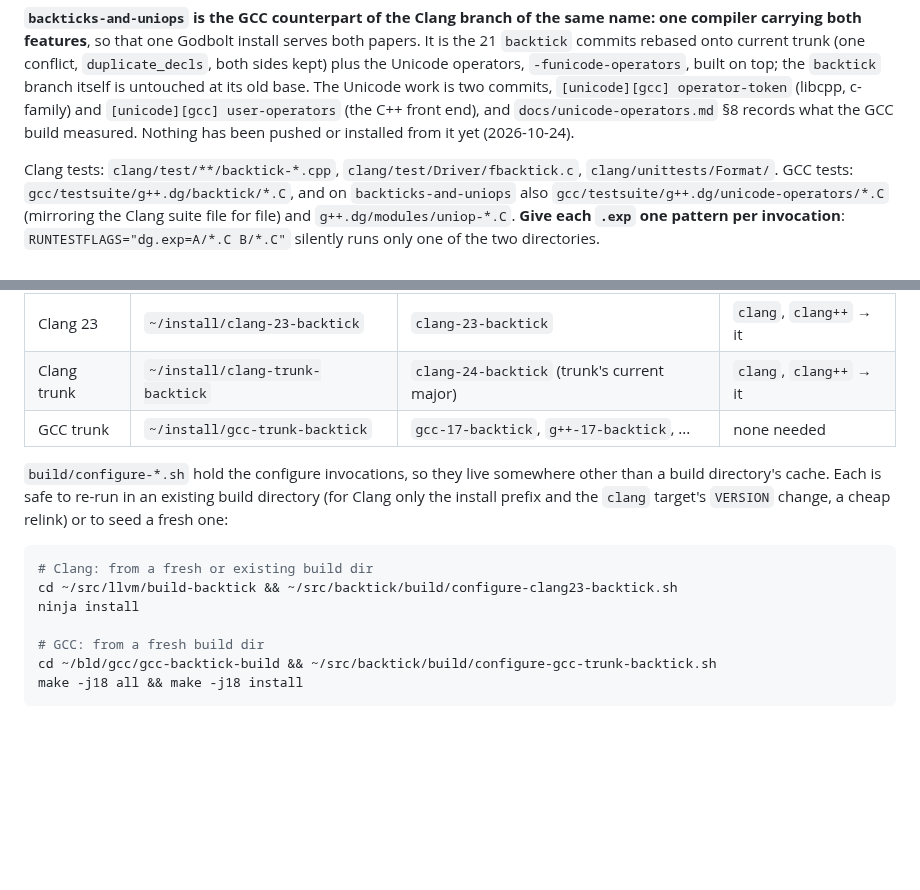
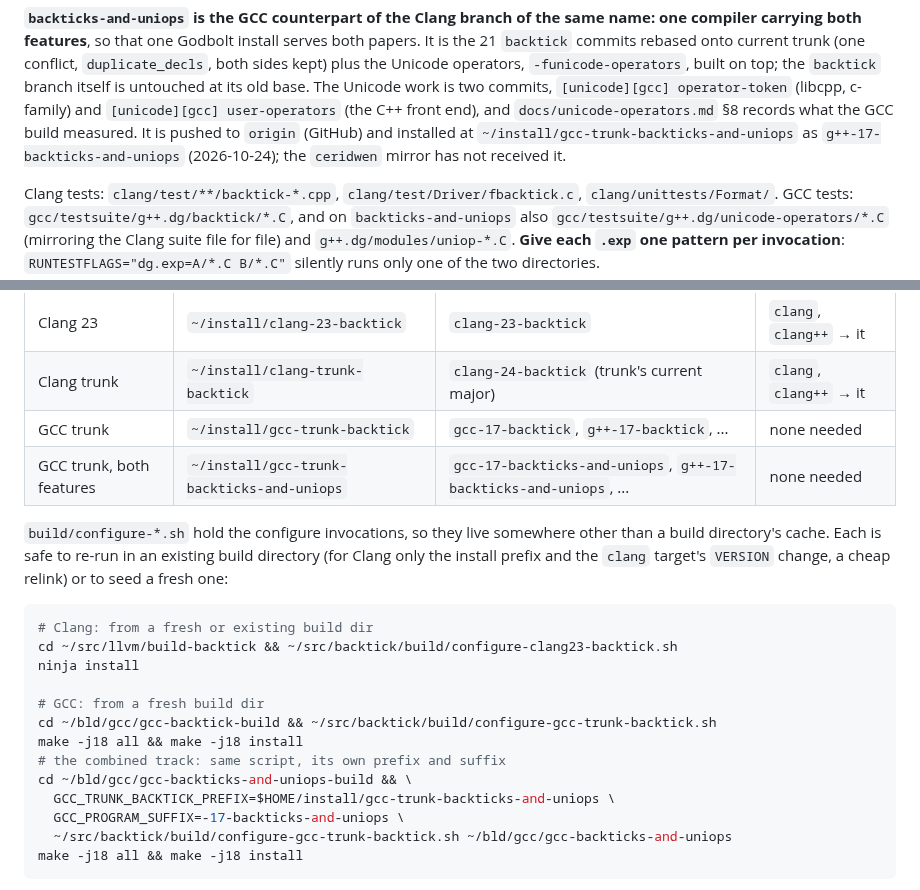
Before and after one commit to steve-downey/backtick, a Markdown page: CLAUDE.md, 2 parts joined by grey strips. Rendered like a GitHub page; blank space fills up the shorter version.

Commit message:
docs: CLAUDE.md: the combined GCC track is pushed and installed

````diff
--- a/CLAUDE.md
+++ b/CLAUDE.md
@@ -197,8 +197,10 @@ Unicode operators, `-funicode-operators`, built on top; the `backtick`
 branch itself is untouched at its old base. The Unicode work is two
 commits, `[unicode][gcc] operator-token` (libcpp, c-family) and
 `[unicode][gcc] user-operators` (the C++ front end), and
-`docs/unicode-operators.md` §8 records what the GCC build measured. Nothing
-has been pushed or installed from it yet (2026-10-24).
+`docs/unicode-operators.md` §8 records what the GCC build measured. It is
+pushed to `origin` (GitHub) and installed at
+`~/install/gcc-trunk-backticks-and-uniops` as `g++-17-backticks-and-uniops`
+(2026-10-24); the `ceridwen` mirror has not received it.
 
 Clang tests: `clang/test/**/backtick-*.cpp`, `clang/test/Driver/fbacktick.c`,
 `clang/unittests/Format/`. GCC tests: `gcc/testsuite/g++.dg/backtick/*.C`,
@@ -282,6 +284,7 @@ so all of them and any vanilla toolchain can coexist on `PATH`:
 | Clang 23 | `~/install/clang-23-backtick` | `clang-23-backtick` | `clang`, `clang++` → it |
 | Clang trunk | `~/install/clang-trunk-backtick` | `clang-24-backtick` (trunk's current major) | `clang`, `clang++` → it |
 | GCC trunk | `~/install/gcc-trunk-backtick` | `gcc-17-backtick`, `g++-17-backtick`, ... | none needed |
+| GCC trunk, both features | `~/install/gcc-trunk-backticks-and-uniops` | `gcc-17-backticks-and-uniops`, `g++-17-backticks-and-uniops`, ... | none needed |
 
 `build/configure-*.sh` hold the configure invocations, so they live somewhere
 other than a build directory's cache. Each is safe to re-run in an existing
@@ -295,6 +298,12 @@ ninja install
 
 # GCC: from a fresh build dir
 cd ~/bld/gcc/gcc-backtick-build && ~/src/backtick/build/configure-gcc-trunk-backtick.sh
+make -j18 all && make -j18 install
+# the combined track: same script, its own prefix and suffix
+cd ~/bld/gcc/gcc-backticks-and-uniops-build && \
+  GCC_TRUNK_BACKTICK_PREFIX=$HOME/install/gcc-trunk-backticks-and-uniops \
+  GCC_PROGRAM_SUFFIX=-17-backticks-and-uniops \
+  ~/src/backtick/build/configure-gcc-trunk-backtick.sh ~/bld/gcc/gcc-backticks-and-uniops
 make -j18 all && make -j18 install
 ```
 
````
